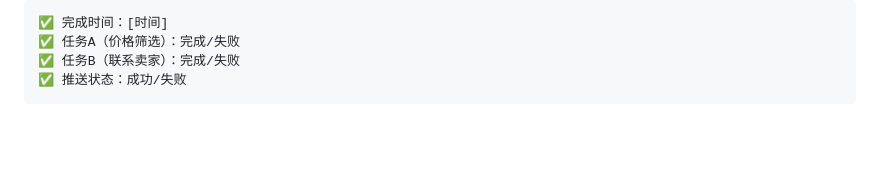
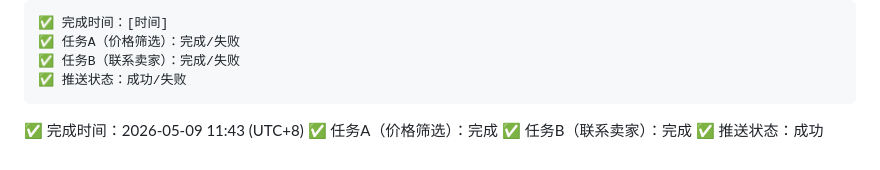
Before and after one commit to 8844-code/scriptbridge, a Markdown page: CURSOR_TASK.md, the part around the change. GitHub-like rendering; blank space fills up the shorter version.

Commit message:
docs: mark price filter task push status as successful
Update CURSOR_TASK.md completion checklist to reflect successful push for the latest browse price filter and contact seller task batch.

Co-authored-by: Cursor <cursoragent@cursor.com>

````diff
--- a/CURSOR_TASK.md
+++ b/CURSOR_TASK.md
@@ -561,3 +561,8 @@ git push origin main
 ✅ 任务B（联系卖家）：完成/失败
 ✅ 推送状态：成功/失败
 ```
+
+✅ 完成时间：2026-05-09 11:43 (UTC+8)
+✅ 任务A（价格筛选）：完成
+✅ 任务B（联系卖家）：完成
+✅ 推送状态：成功
````
